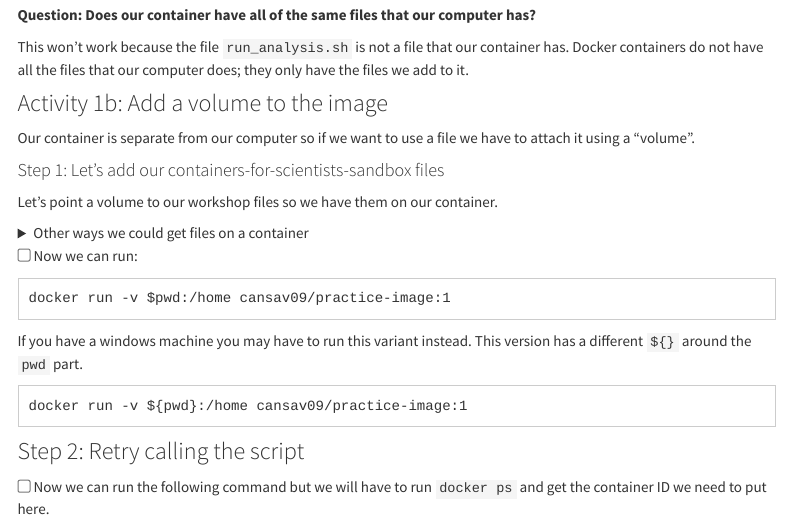
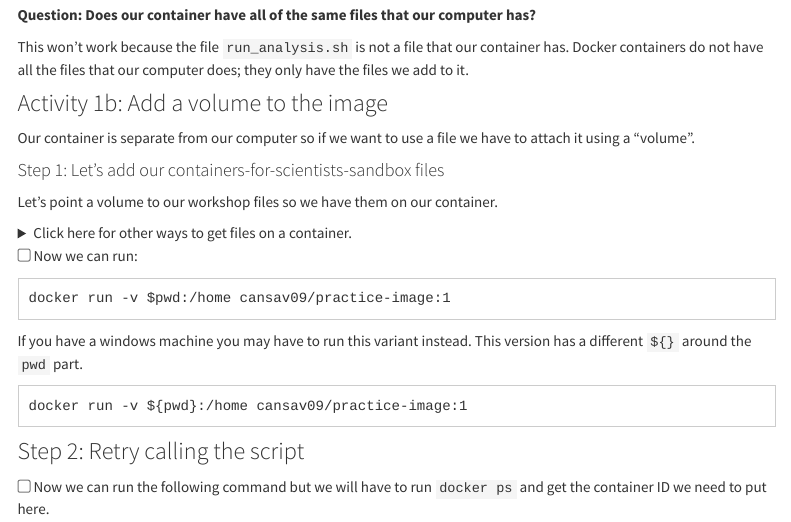
Before and after one commit to fhdsl/containers-for-scientists-sandbox, an R Markdown document (activity-1-instructions.Rmd): the page in a window 1100 px wide, from 1460 px down. Rendered offline with R 4.5, knitr and Pandoc, with nearby package versions; menus at the side of the page are left out.

Commit message:
Update activity-1-instructions.Rmd
Co-authored-by: Carrie Wright <23014755+carriewright11@users.noreply.github.com>

```diff
--- a/activity-1-instructions.Rmd
+++ b/activity-1-instructions.Rmd
@@ -98,7 +98,7 @@ Our container is separate from our computer so if we want to use a file we have
 
 Let's point a volume to our workshop files so we have them on our container.
 
-<details> <summary> Other ways we could get files on a container </summary>
+<details> <summary> Click here for other ways to get files on a container. </summary>
 
 If we want to run `run_analysis.sh` there's two ways we could get our files on there.
 - We could download the files we need from online! We could `git clone` files from a repository or otherwise `wget` or `curl` files.
```
